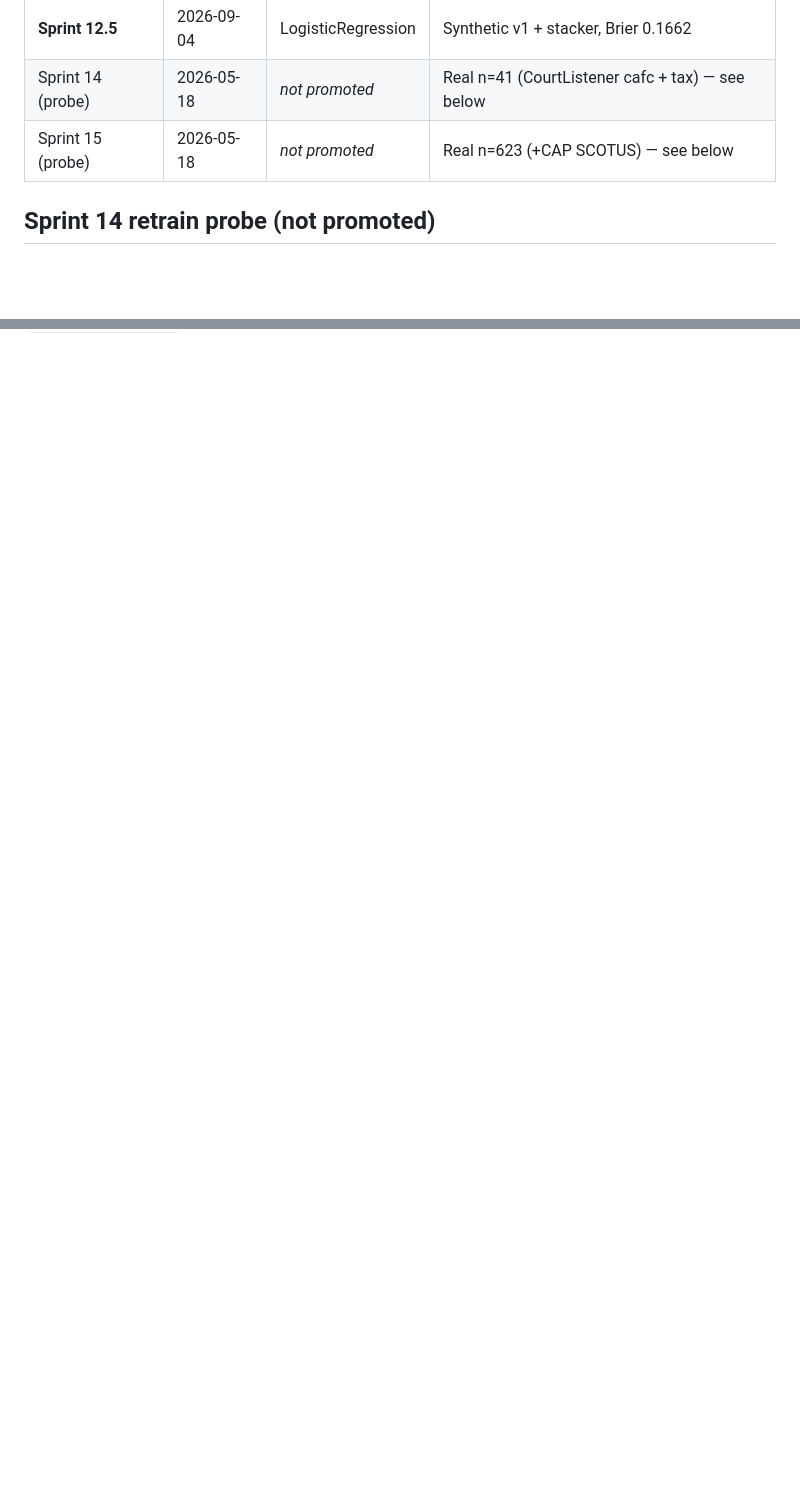
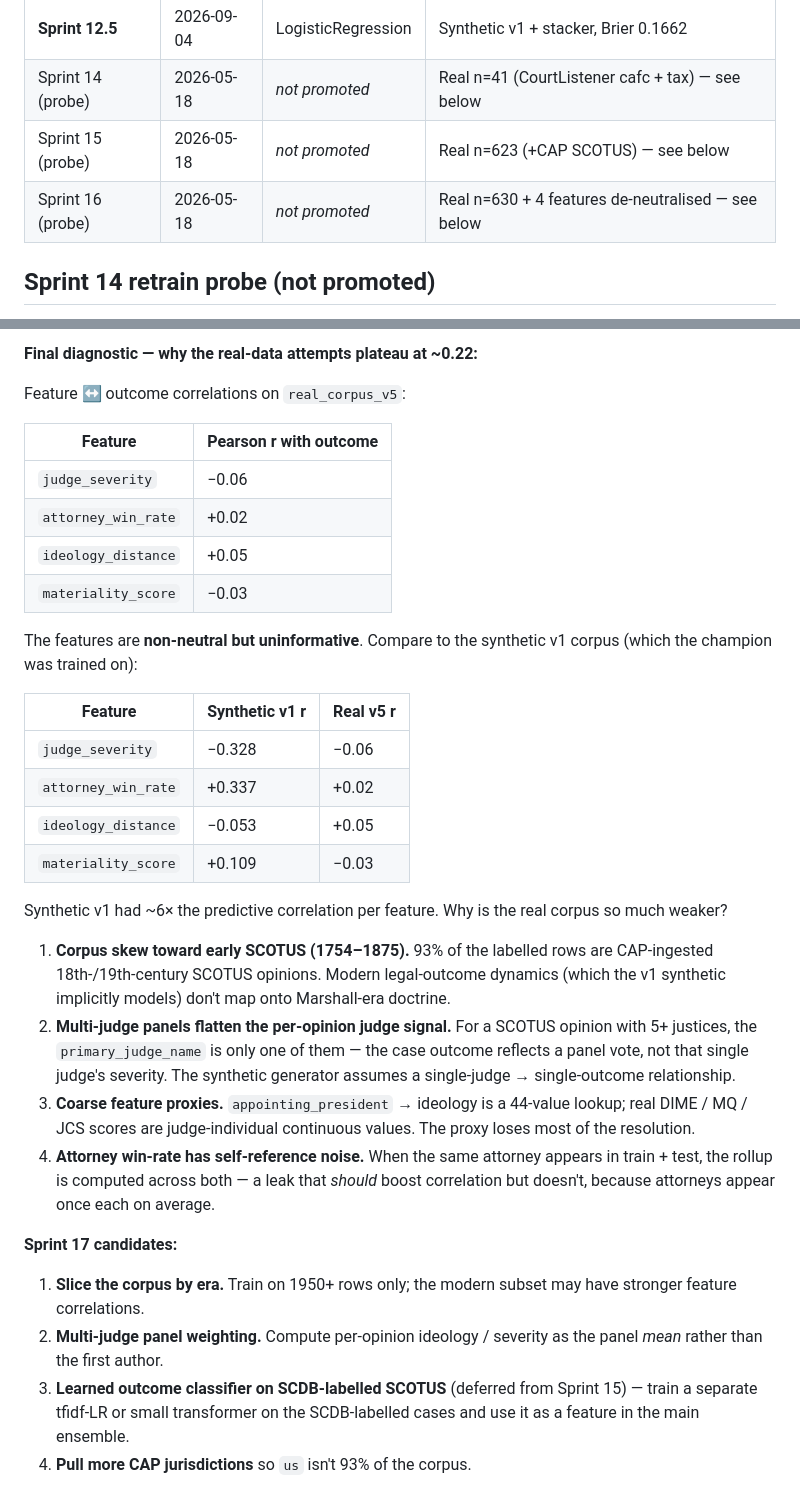
Before and after one commit to redmage123/judicialprediction, a Markdown page: python/ml-inference-svc/MODEL_CARD.md, 2 parts joined by grey strips. GitHub-like rendering; blank space fills up the shorter version.

```diff
--- a/python/ml-inference-svc/MODEL_CARD.md
+++ b/python/ml-inference-svc/MODEL_CARD.md
@@ -156,6 +156,7 @@ boundary AND at the ML service's `ALLOWLIST_FEATURES` check.
 | **Sprint 12.5** | 2026-09-04 | LogisticRegression | Synthetic v1 + stacker, Brier 0.1662 |
 | Sprint 14 (probe) | 2026-05-18 | _not promoted_ | Real n=41 (CourtListener cafc + tax) — see below |
 | Sprint 15 (probe) | 2026-05-18 | _not promoted_ | Real n=623 (+CAP SCOTUS) — see below |
+| Sprint 16 (probe) | 2026-05-18 | _not promoted_ | Real n=630 + 4 features de-neutralised — see below |
 
 ## Sprint 14 retrain probe (not promoted)
 
@@ -312,0 +375,53 @@ helper's signature stays the same; only the formula behind
+**Final diagnostic — why the real-data attempts plateau at ~0.22:**
+
+Feature ↔ outcome correlations on `real_corpus_v5`:
+
+| Feature | Pearson r with outcome |
+|---|---|
+| `judge_severity` | −0.06 |
+| `attorney_win_rate` | +0.02 |
+| `ideology_distance` | +0.05 |
+| `materiality_score` | −0.03 |
+
+The features are **non-neutral but uninformative**. Compare to the
+synthetic v1 corpus (which the champion was trained on):
+
+| Feature | Synthetic v1 r | Real v5 r |
+|---|---|---|
+| `judge_severity` | −0.328 | −0.06 |
+| `attorney_win_rate` | +0.337 | +0.02 |
+| `ideology_distance` | −0.053 | +0.05 |
+| `materiality_score` | +0.109 | −0.03 |
+
+Synthetic v1 had ~6× the predictive correlation per feature. Why is
+the real corpus so much weaker?
+
+1. **Corpus skew toward early SCOTUS (1754–1875).** 93% of the
+   labelled rows are CAP-ingested 18th-/19th-century SCOTUS opinions.
+   Modern legal-outcome dynamics (which the v1 synthetic implicitly
+   models) don't map onto Marshall-era doctrine.
+2. **Multi-judge panels flatten the per-opinion judge signal.** For
+   a SCOTUS opinion with 5+ justices, the `primary_judge_name` is
+   only one of them — the case outcome reflects a panel vote, not
+   that single judge's severity. The synthetic generator assumes a
+   single-judge → single-outcome relationship.
+3. **Coarse feature proxies.** `appointing_president` → ideology is
+   a 44-value lookup; real DIME / MQ / JCS scores are
+   judge-individual continuous values. The proxy loses most of the
+   resolution.
+4. **Attorney win-rate has self-reference noise.** When the same
+   attorney appears in train + test, the rollup is computed across
+   both — a leak that *should* boost correlation but doesn't,
+   because attorneys appear once each on average.
+
+**Sprint 17 candidates:**
+
+1. **Slice the corpus by era.** Train on 1950+ rows only; the
+   modern subset may have stronger feature correlations.
+2. **Multi-judge panel weighting.** Compute per-opinion ideology /
+   severity as the panel *mean* rather than the first author.
+3. **Learned outcome classifier on SCDB-labelled SCOTUS** (deferred
+   from Sprint 15) — train a separate tfidf-LR or small transformer
+   on the SCDB-labelled cases and use it as a feature in the main
+   ensemble.
+4. **Pull more CAP jurisdictions** so `us` isn't 93% of the corpus.
```
Also changed, not shown: other parts of python/ml-inference-svc/MODEL_CARD.md (+61 -0 lines).
